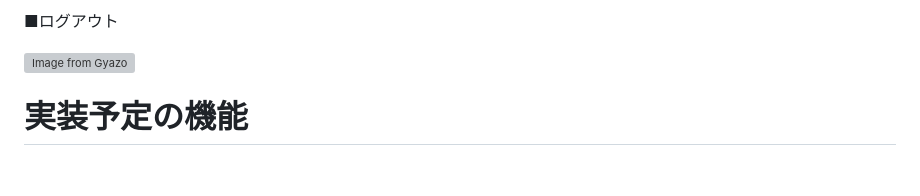
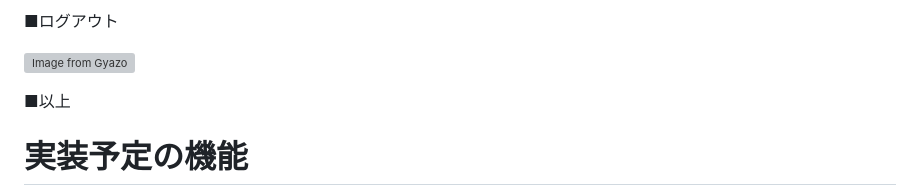
Before and after one commit to htn9sys/perpetual_kitchen, a Markdown page: README.md, the part around one of its changes. GitHub-like rendering; blank space fills up the shorter version; grey boxes are pictures that could not be loaded.

```diff
--- a/README.md
+++ b/README.md
@@ -69,7 +69,7 @@ https://docs.google.com/spreadsheets/d/1gWj2RvTVhL7BvIR-Bv1XapCrM23yR7AwYPl8Huyq
 
 [![Image from Gyazo](https://i.gyazo.com/239af124ca8ff54ef3b253327fa6c7cf.gif)](https://gyazo.com/239af124ca8ff54ef3b253327fa6c7cf)
 
-
+■以上
 
 # 実装予定の機能
 
```
Also changed, not shown: other parts of README.md (+2 -0 lines).
